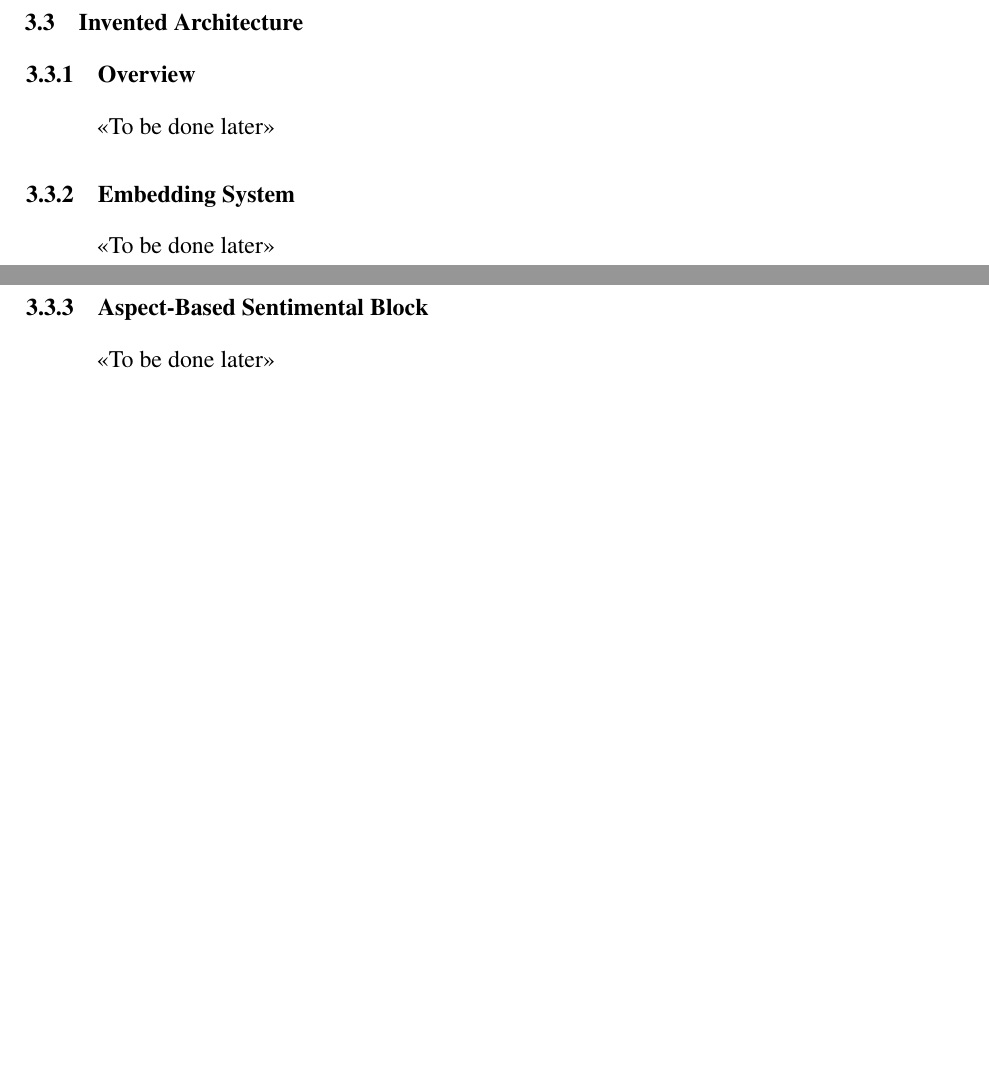
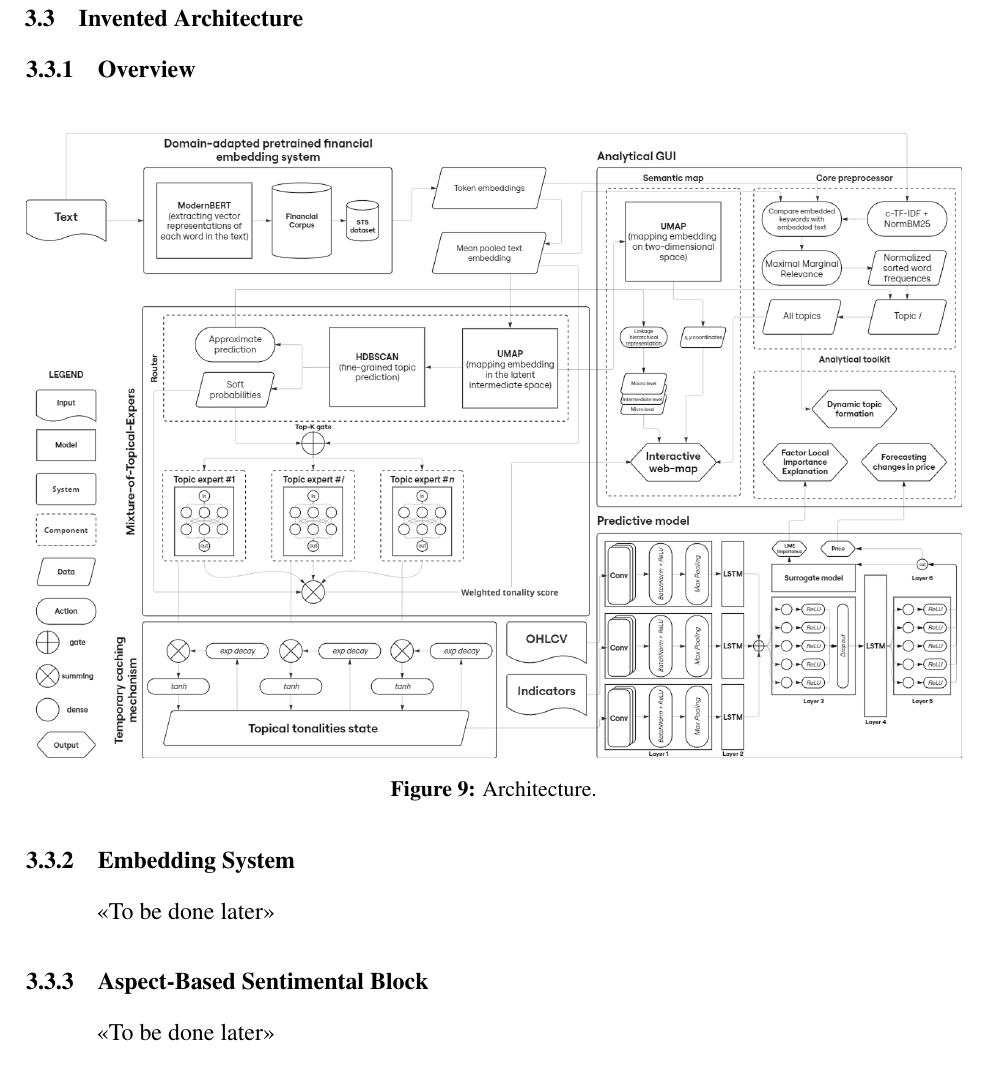
Before and after one commit to denisalpino/FinABYSS_archive, a LaTeX document (paper/main.tex, which reads paper/struct/30_results_part/33_invented_architecture.tex): two parts of pages 27 and 28 of 36 before the commit and part of page 28 of 37 after it, the two joined at a grey line, cut so that both start at the same text, the shorter picture padded with empty space. Compiled offline with pdfLaTeX.

Commit message:
Added architecture conceptualization

```diff
--- a/paper/struct/30_results_part/33_invented_architecture.tex
+++ b/paper/struct/30_results_part/33_invented_architecture.tex
@@ -1,5 +1,11 @@
 \subsubsection{Overview}
-<<To be done later>>
+
+\begin{figure}[H]
+    \centering
+    \includegraphics[width=1\linewidth]{img/architecture_overview.png}
+    \caption{Architecture.}
+    \label{fig:architecture_overview}
+\end{figure}
 
 \subsubsection{Embedding System}
 <<To be done later>>
```
Also changed, not shown: paper/img/architecture_overview.png (added), 1 other file.
